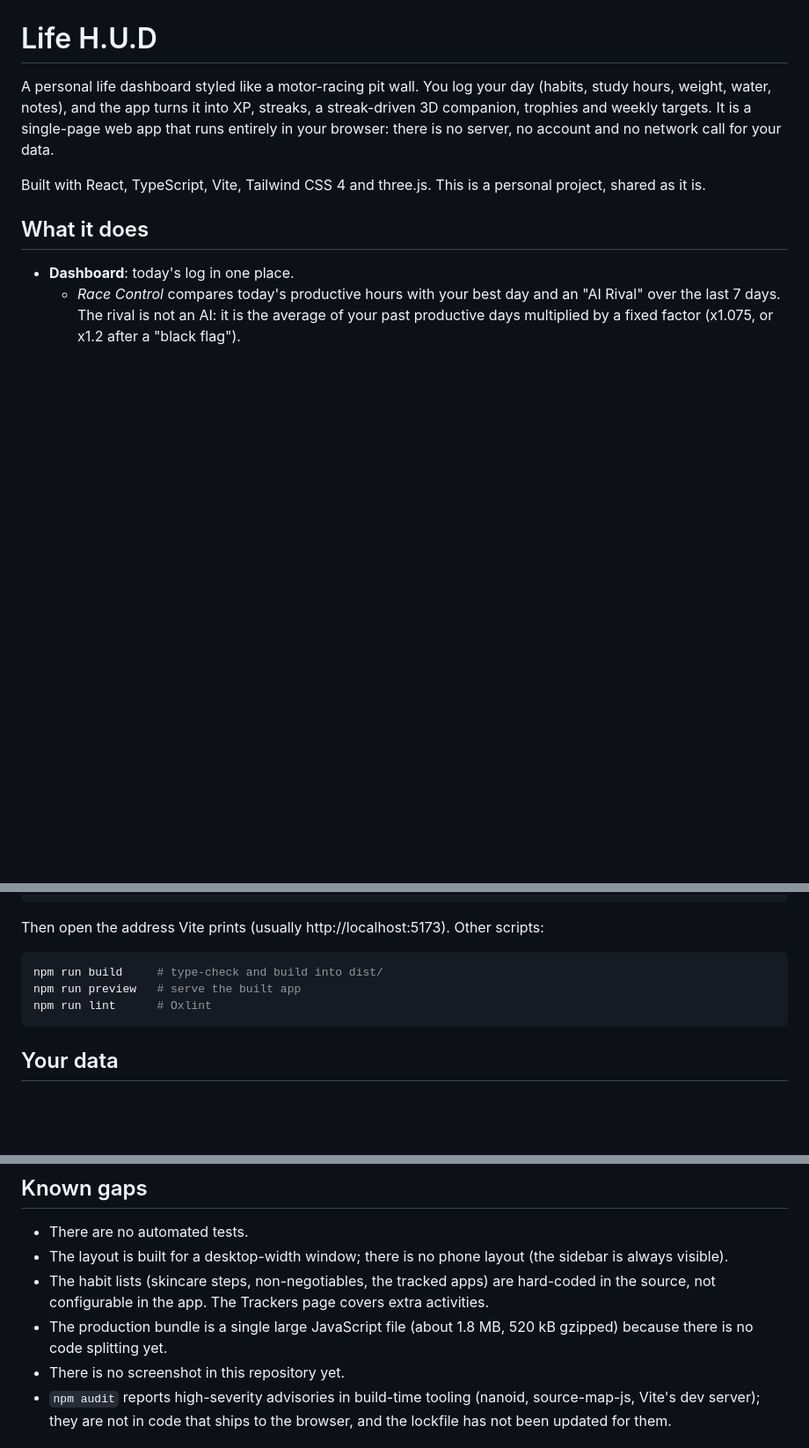
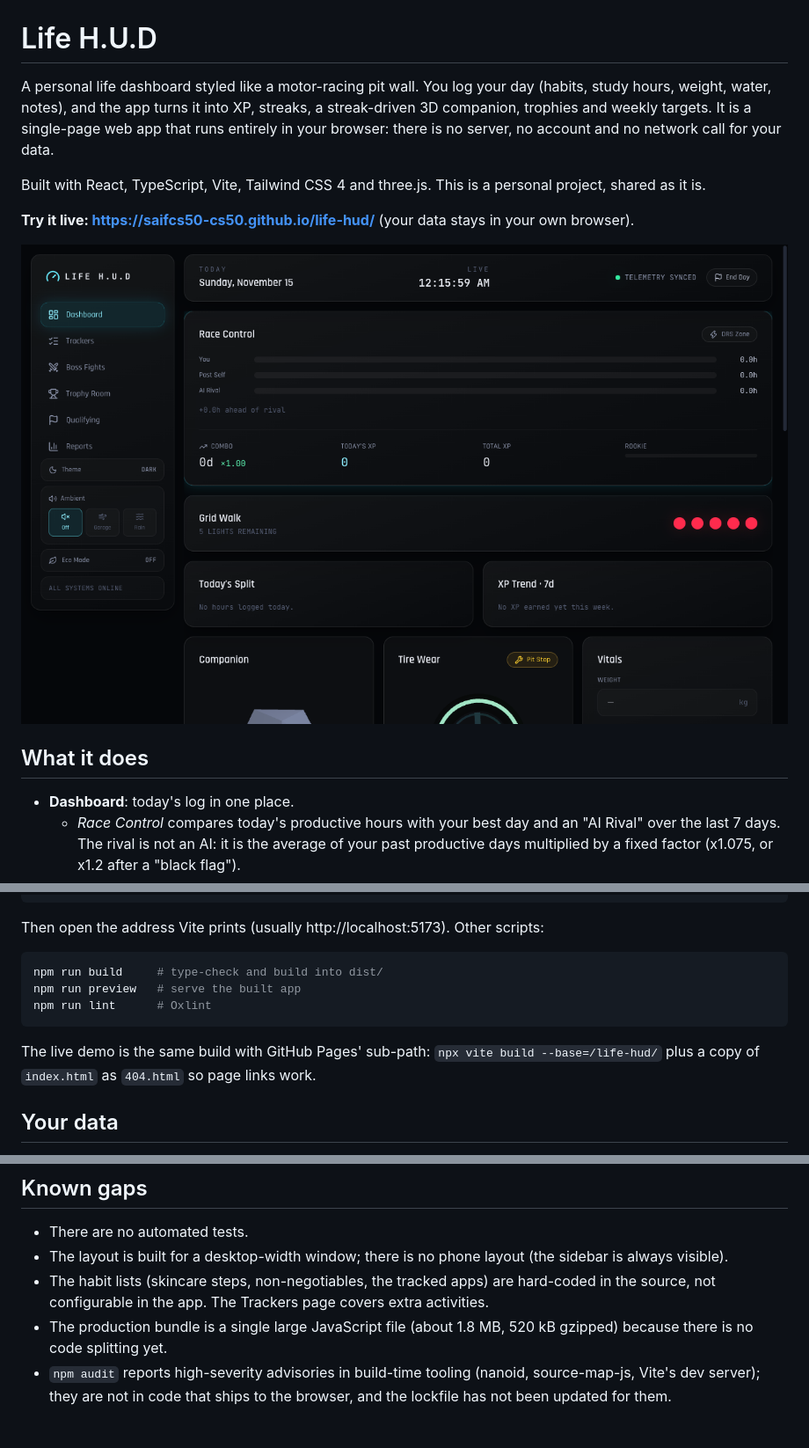
Before and after one commit to saifcs50-cs50/life-hud, a Markdown page: README.md, 3 parts joined by grey strips. Shown at 88% size. GitHub-like rendering; pictures changed too: screenshot.png (added); blank space fills up the shorter version.

Commit message:
Add live demo link and screenshot
Co-Authored-By: Claude Opus 5.5 <noreply@anthropic.com>

````diff
--- a/README.md
+++ b/README.md
@@ -6,6 +6,10 @@ single-page web app that runs entirely in your browser: there is no server, no a
 data.
 
 Built with React, TypeScript, Vite, Tailwind CSS 4 and three.js. This is a personal project, shared as it is.
+
+**Try it live: https://saifcs50-cs50.github.io/life-hud/** (your data stays in your own browser).
+
+![Life H.U.D dashboard](screenshot.png)
 
 ## What it does
 
@@ -56,6 +60,8 @@ npm run preview   # serve the built app
 npm run lint      # Oxlint
 ```
 
+The live demo is the same build with GitHub Pages' sub-path: `npx vite build --base=/life-hud/` plus a copy of `index.html` as `404.html` so page links work.
+
 ## Your data
 
 Everything is stored in your browser's IndexedDB (database `life-hud`) and `localStorage` (theme and Eco Mode only).
@@ -72,7 +78,6 @@ The only request the page makes to the outside is for the two fonts from Google
   in the app. The Trackers page covers extra activities.
 - The production bundle is a single large JavaScript file (about 1.8 MB, 520 kB gzipped) because there is no code
   splitting yet.
-- There is no screenshot in this repository yet.
 - `npm audit` reports high-severity advisories in build-time tooling (nanoid, source-map-js, Vite's dev server); they
   are not in code that ships to the browser, and the lockfile has not been updated for them.
 
````
Also changed, not shown: 1 other file.
